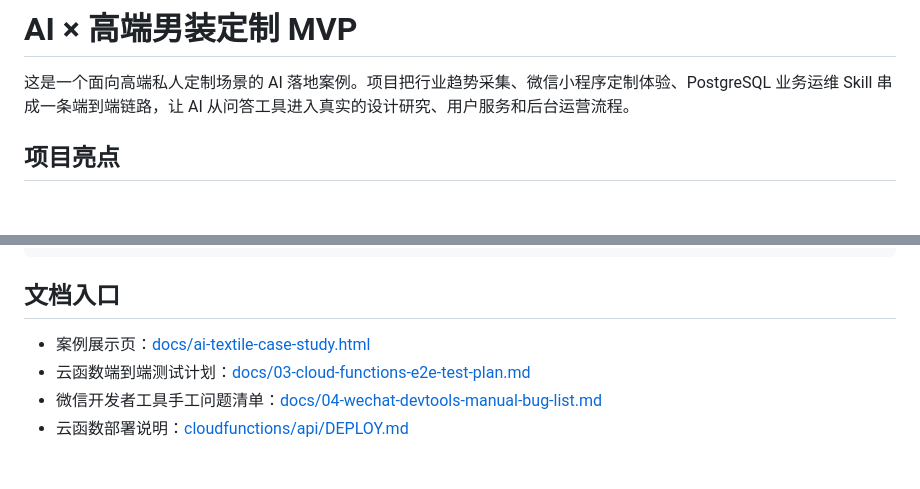
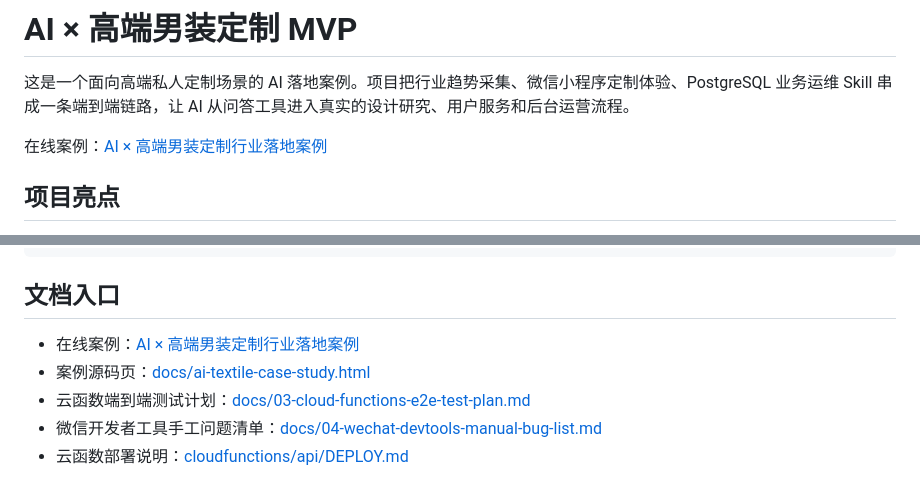
Before and after one commit to kaiyang-li77/77-mvp, a Markdown page: README.md, 2 parts joined by grey strips. GitHub-like rendering; blank space fills up the shorter version.

Commit message:
docs: 添加线上案例入口

```diff
--- a/README.md
+++ b/README.md
@@ -1,6 +1,8 @@
 # AI × 高端男装定制 MVP
 
 这是一个面向高端私人定制场景的 AI 落地案例。项目把行业趋势采集、微信小程序定制体验、PostgreSQL 业务运维 Skill 串成一条端到端链路，让 AI 从问答工具进入真实的设计研究、用户服务和后台运营流程。
+
+在线案例：[AI × 高端男装定制行业落地案例](https://kycloud-cloudbase-d8dy5236df1413-1329564516.tcloudbaseapp.com/ai-textile-case/)
 
 ## 项目亮点
 
@@ -120,7 +122,8 @@ node .codex/skills/tailor-pg-ops/scripts/pg-business-actions.js list-actions
 
 ## 文档入口
 
-- 案例展示页：[docs/ai-textile-case-study.html](docs/ai-textile-case-study.html)
+- 在线案例：[AI × 高端男装定制行业落地案例](https://kycloud-cloudbase-d8dy5236df1413-1329564516.tcloudbaseapp.com/ai-textile-case/)
+- 案例源码页：[docs/ai-textile-case-study.html](docs/ai-textile-case-study.html)
 - 云函数端到端测试计划：[docs/03-cloud-functions-e2e-test-plan.md](docs/03-cloud-functions-e2e-test-plan.md)
 - 微信开发者工具手工问题清单：[docs/04-wechat-devtools-manual-bug-list.md](docs/04-wechat-devtools-manual-bug-list.md)
 - 云函数部署说明：[cloudfunctions/api/DEPLOY.md](cloudfunctions/api/DEPLOY.md)
```
